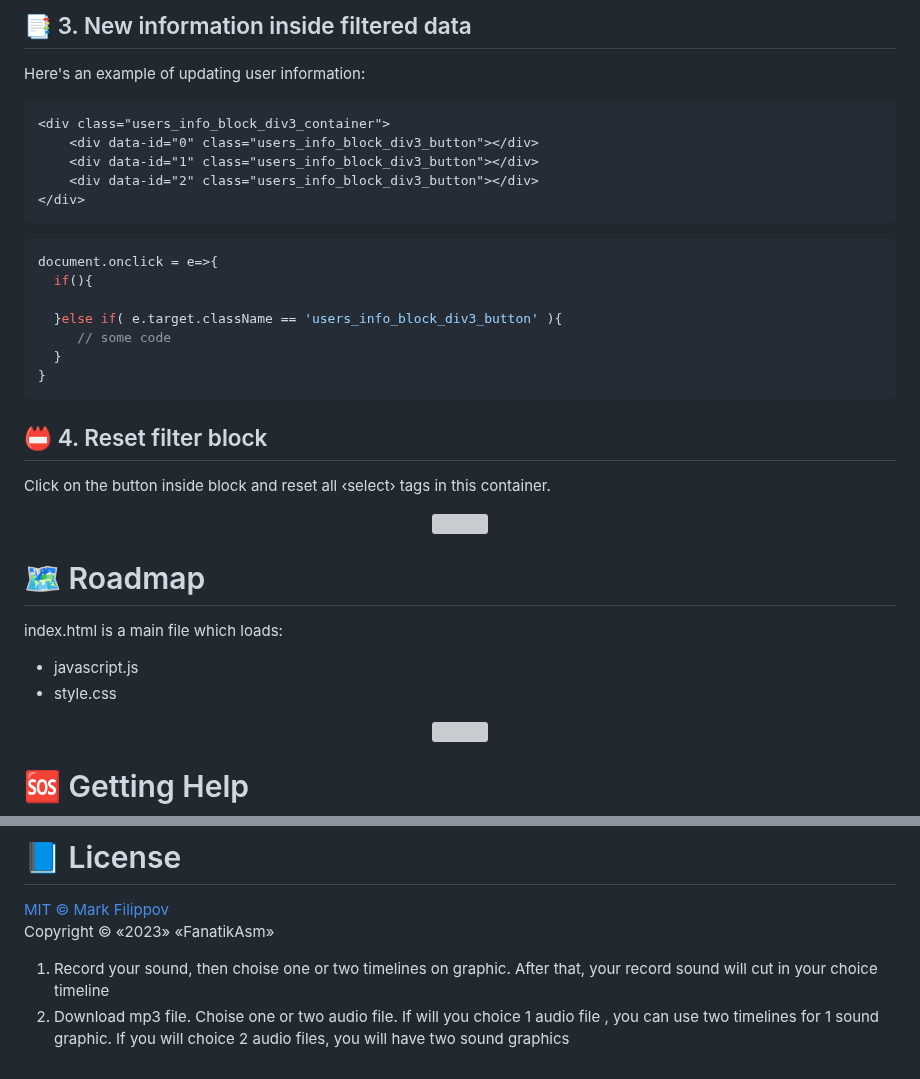
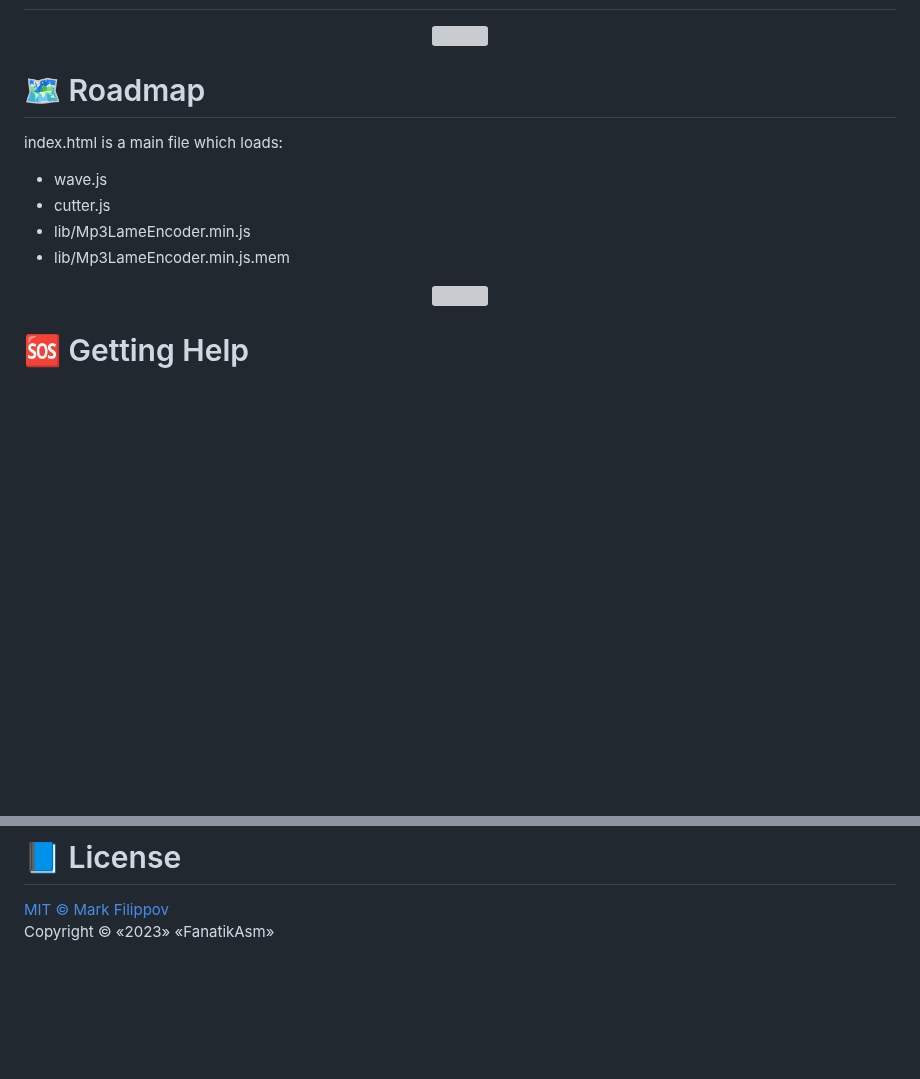
Before and after one commit to FanatikAsm/AudioCutter, a Markdown page: README.md, 2 parts joined by grey strips. Rendered like a GitHub page; blank space fills up the shorter version; grey boxes are pictures that could not be loaded.

````diff
--- a/README.md
+++ b/README.md
@@ -126,30 +74,3 @@ You can also [deploy your own tooling manually](https://docs.zenml.io/stacks-and
-## 📑 3. New information inside filtered data
-
-Here's an example of updating user information:
-
-```html
-<div class="users_info_block_div3_container">
-    <div data-id="0" class="users_info_block_div3_button"></div>
-    <div data-id="1" class="users_info_block_div3_button"></div>
-    <div data-id="2" class="users_info_block_div3_button"></div>
-</div>
-```
-
-```javascript
-document.onclick = e=>{
-  if(){
-
-  }else if( e.target.className == 'users_info_block_div3_button' ){
-     // some code
-  }
-}
-```
-
-
-
-## 📛 4. Reset filter block
-
-Click on the button inside block and reset all ‹select› tags in this container.
 
 
 
@@ -160,8 +81,10 @@ Click on the button inside block and reset all ‹select› tags in this contain
 
 # 🗺 Roadmap
 index.html is a main file which loads:
-- javascript.js
-- style.css
+- wave.js
+- cutter.js
+- lib/Mp3LameEncoder.min.js
+- lib/Mp3LameEncoder.min.js.mem
 <div align="center">
     <img src="docs/book/.gitbook/assets/stack.gif">
 </div>
@@ -179,11 +102,3 @@ a discussion in this repository or write to e-mail
 # 📘 License
 [MIT © Mark Filippov](https://github.com/FanatikAsm/AudioCutter/blob/main/LICENSE.TXT)
 Copyright © «2023» «FanatikAsm»
-
-
-
-
-
-1) Record your sound, then choise one or two timelines on graphic. After that, your record sound will cut in your choice timeline
-2) Download mp3 file. Choise one or two audio file. If will you choice 1 audio file , you can use two timelines for 1 sound graphic.
-   If you will choice 2 audio files, you will have two sound graphics
````
Also changed, not shown: other parts of README.md (+12 -64 lines).
